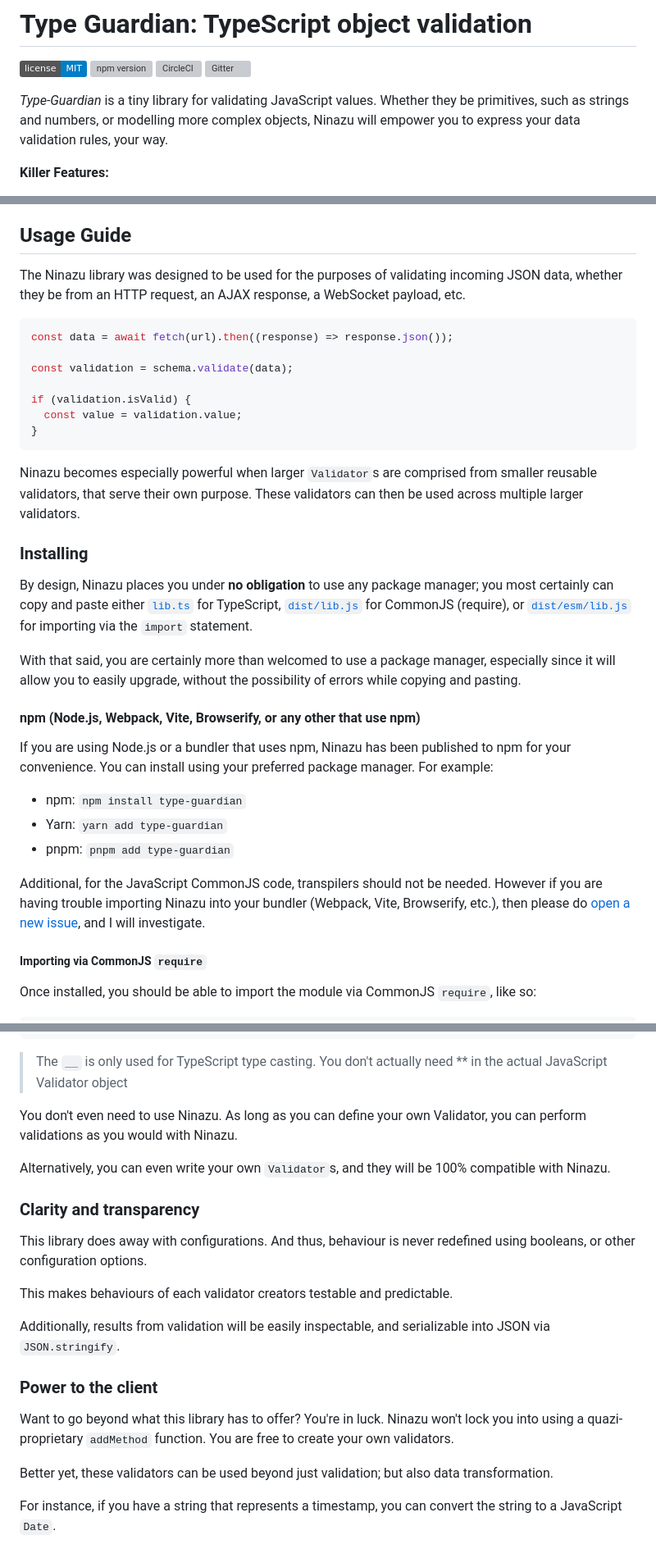
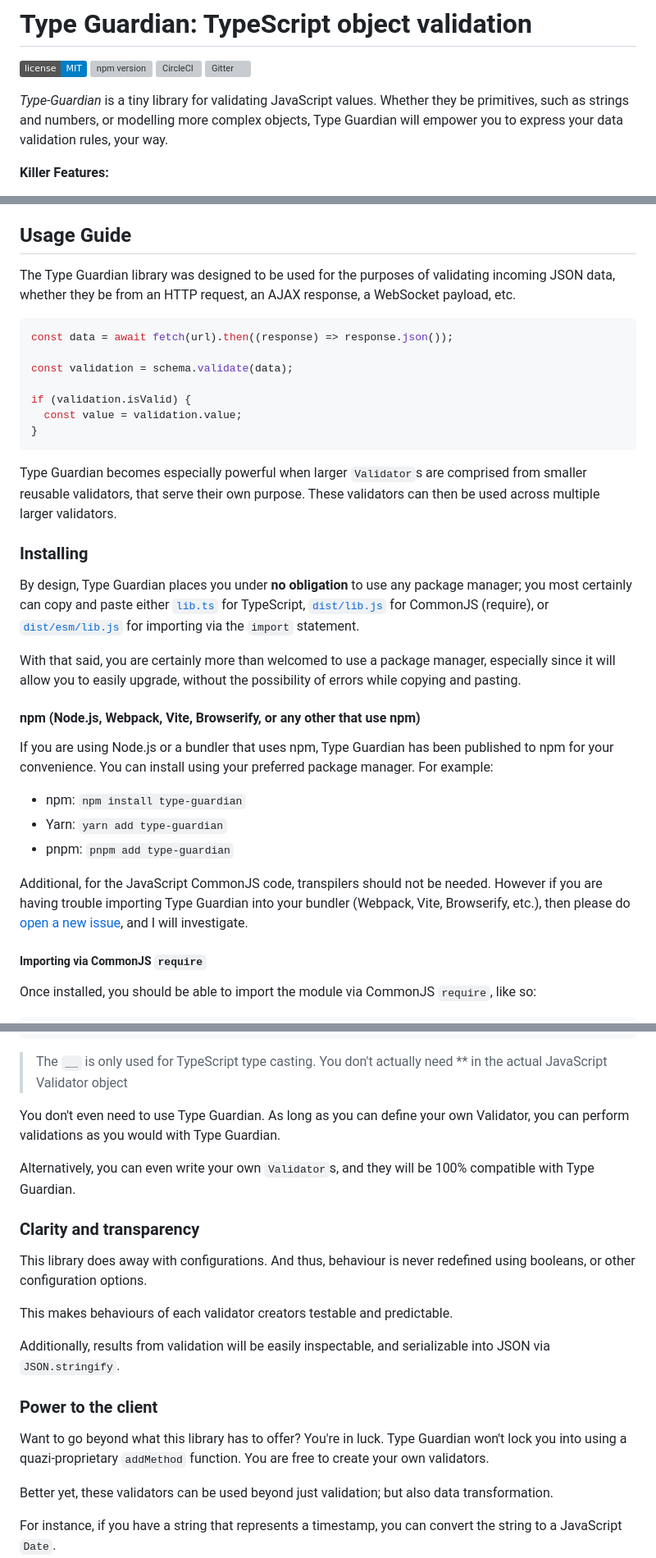
Before and after one commit to shovon/hyperguard, a Markdown page: README.md, 3 parts joined by grey strips. Shown at 82% size. Drawn GitHub-style; badges without logos; grey boxes are pictures that could not be loaded.

Commit message:
Ninazu -> Type Guardian

````diff
--- a/README.md
+++ b/README.md
@@ -2,7 +2,7 @@
 
 [![GitHub license](https://img.shields.io/badge/license-MIT-blue.svg)](https://github.com/shovon/valentina/blob/main/LICENSE) [![npm version](https://badge.fury.io/js/type-guardian.svg)](https://badge.fury.io/js/type-guardian) [![CircleCI](https://circleci.com/gh/shovon/type-guardian/tree/main.svg?style=svg)](https://circleci.com/gh/shovon/valentina/tree/main) [![Gitter](https://badges.gitter.im/valentina-validation/community.svg)](https://gitter.im/valentina-validation/community?utm_source=badge&utm_medium=badge&utm_campaign=pr-badge)
 
-_Type-Guardian_ is a tiny library for validating JavaScript values. Whether they be primitives, such as strings and numbers, or modelling more complex objects, Ninazu will empower you to express your data validation rules, your way.
+_Type-Guardian_ is a tiny library for validating JavaScript values. Whether they be primitives, such as strings and numbers, or modelling more complex objects, Type Guardian will empower you to express your data validation rules, your way.
 
 **Killer Features:**
 
@@ -135,7 +135,7 @@ These are the very basics that you can go off of, and start validating your data
 
 ## Usage Guide
 
-The Ninazu library was designed to be used for the purposes of validating incoming JSON data, whether they be from an HTTP request, an AJAX response, a WebSocket payload, etc.
+The Type Guardian library was designed to be used for the purposes of validating incoming JSON data, whether they be from an HTTP request, an AJAX response, a WebSocket payload, etc.
 
 ```typescript
 const data = await fetch(url).then((response) => response.json());
@@ -147,23 +147,23 @@ if (validation.isValid) {
 }
 ```
 
-Ninazu becomes especially powerful when larger `Validator`s are comprised from smaller reusable validators, that serve their own purpose. These validators can then be used across multiple larger validators.
+Type Guardian becomes especially powerful when larger `Validator`s are comprised from smaller reusable validators, that serve their own purpose. These validators can then be used across multiple larger validators.
 
 ### Installing
 
-By design, Ninazu places you under **no obligation** to use any package manager; you most certainly can copy and paste either [`lib.ts`](https://github.com/shovon/type-guardian/blob/main/lib.ts) for TypeScript, [`dist/lib.js`](https://github.com/shovon/valentina/blob/main/dist/lib.js) for CommonJS (require), or [`dist/esm/lib.js`](https://github.com/shovon/type-guardian/blob/main/dist/esm/lib.js) for importing via the `import` statement.
+By design, Type Guardian places you under **no obligation** to use any package manager; you most certainly can copy and paste either [`lib.ts`](https://github.com/shovon/type-guardian/blob/main/lib.ts) for TypeScript, [`dist/lib.js`](https://github.com/shovon/valentina/blob/main/dist/lib.js) for CommonJS (require), or [`dist/esm/lib.js`](https://github.com/shovon/type-guardian/blob/main/dist/esm/lib.js) for importing via the `import` statement.
 
 With that said, you are certainly more than welcomed to use a package manager, especially since it will allow you to easily upgrade, without the possibility of errors while copying and pasting.
 
 #### npm (Node.js, Webpack, Vite, Browserify, or any other that use npm)
 
-If you are using Node.js or a bundler that uses npm, Ninazu has been published to npm for your convenience. You can install using your preferred package manager. For example:
+If you are using Node.js or a bundler that uses npm, Type Guardian has been published to npm for your convenience. You can install using your preferred package manager. For example:
 
 - npm: `npm install type-guardian`
 - Yarn: `yarn add type-guardian`
 - pnpm: `pnpm add type-guardian`
 
-Additional, for the JavaScript CommonJS code, transpilers should not be needed. However if you are having trouble importing Ninazu into your bundler (Webpack, Vite, Browserify, etc.), then please do [open a new issue](https://github.com/shovon/type-guardian/issues), and I will investigate.
+Additional, for the JavaScript CommonJS code, transpilers should not be needed. However if you are having trouble importing Type Guardian into your bundler (Webpack, Vite, Browserify, etc.), then please do [open a new issue](https://github.com/shovon/type-guardian/issues), and I will investigate.
 
 ##### Importing via CommonJS `require`
 
@@ -617,9 +617,9 @@ export type IValidationError = {
 
 > The `__` is only used for TypeScript type casting. You don't actually need \*\* in the actual JavaScript Validator object
 
-You don't even need to use Ninazu. As long as you can define your own Validator, you can perform validations as you would with Ninazu.
+You don't even need to use Type Guardian. As long as you can define your own Validator, you can perform validations as you would with Type Guardian.
 
-Alternatively, you can even write your own `Validator`s, and they will be 100% compatible with Ninazu.
+Alternatively, you can even write your own `Validator`s, and they will be 100% compatible with Type Guardian.
 
 ### Clarity and transparency
 
@@ -631,7 +631,7 @@ Additionally, results from validation will be easily inspectable, and serializab
 
 ### Power to the client
 
-Want to go beyond what this library has to offer? You're in luck. Ninazu won't lock you into using a quazi-proprietary `addMethod` function. You are free to create your own validators.
+Want to go beyond what this library has to offer? You're in luck. Type Guardian won't lock you into using a quazi-proprietary `addMethod` function. You are free to create your own validators.
 
 Better yet, these validators can be used beyond just validation; but also data transformation.
 
````
Also changed, not shown: other parts of README.md (+10 -10 lines).
